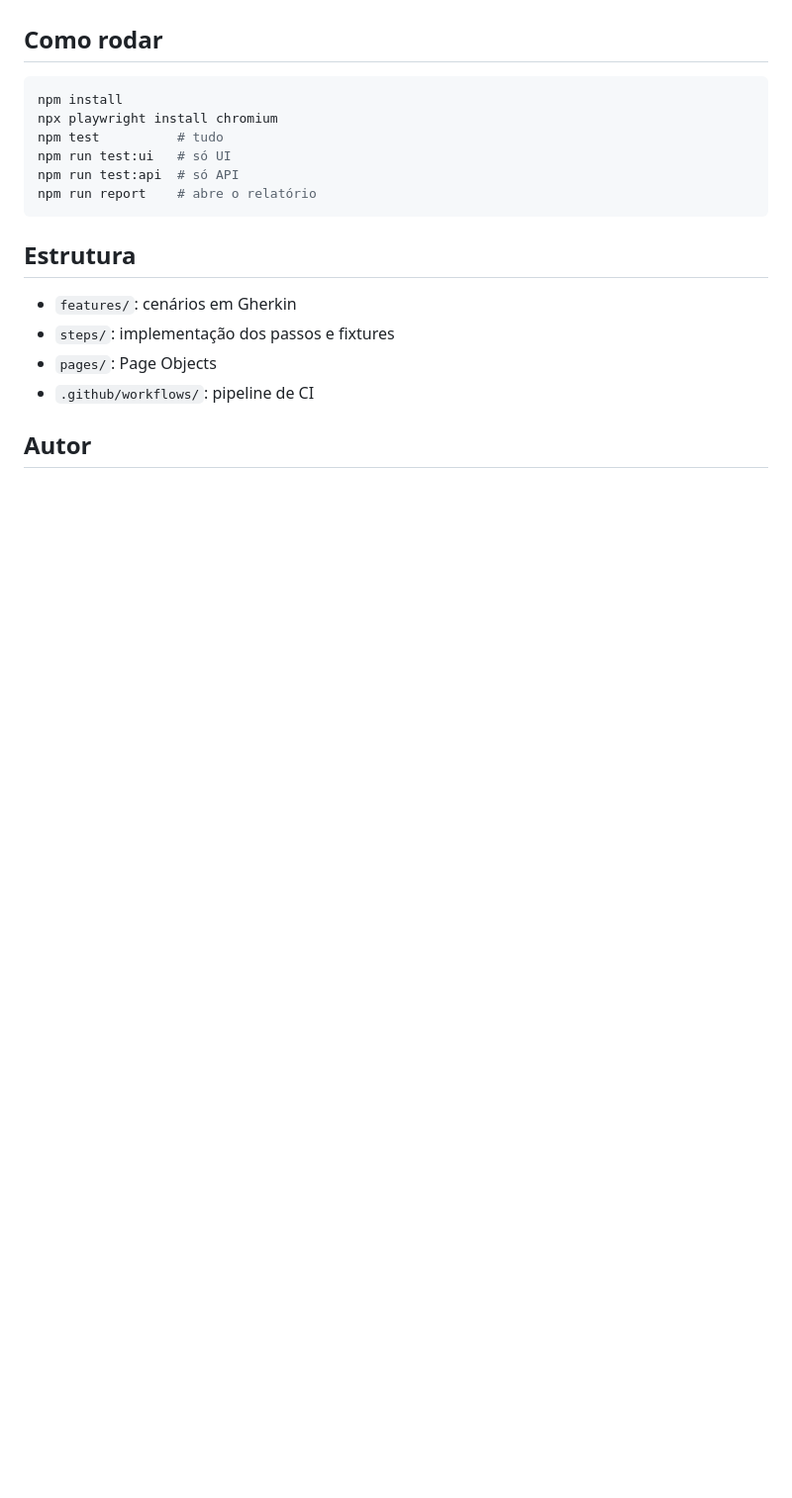
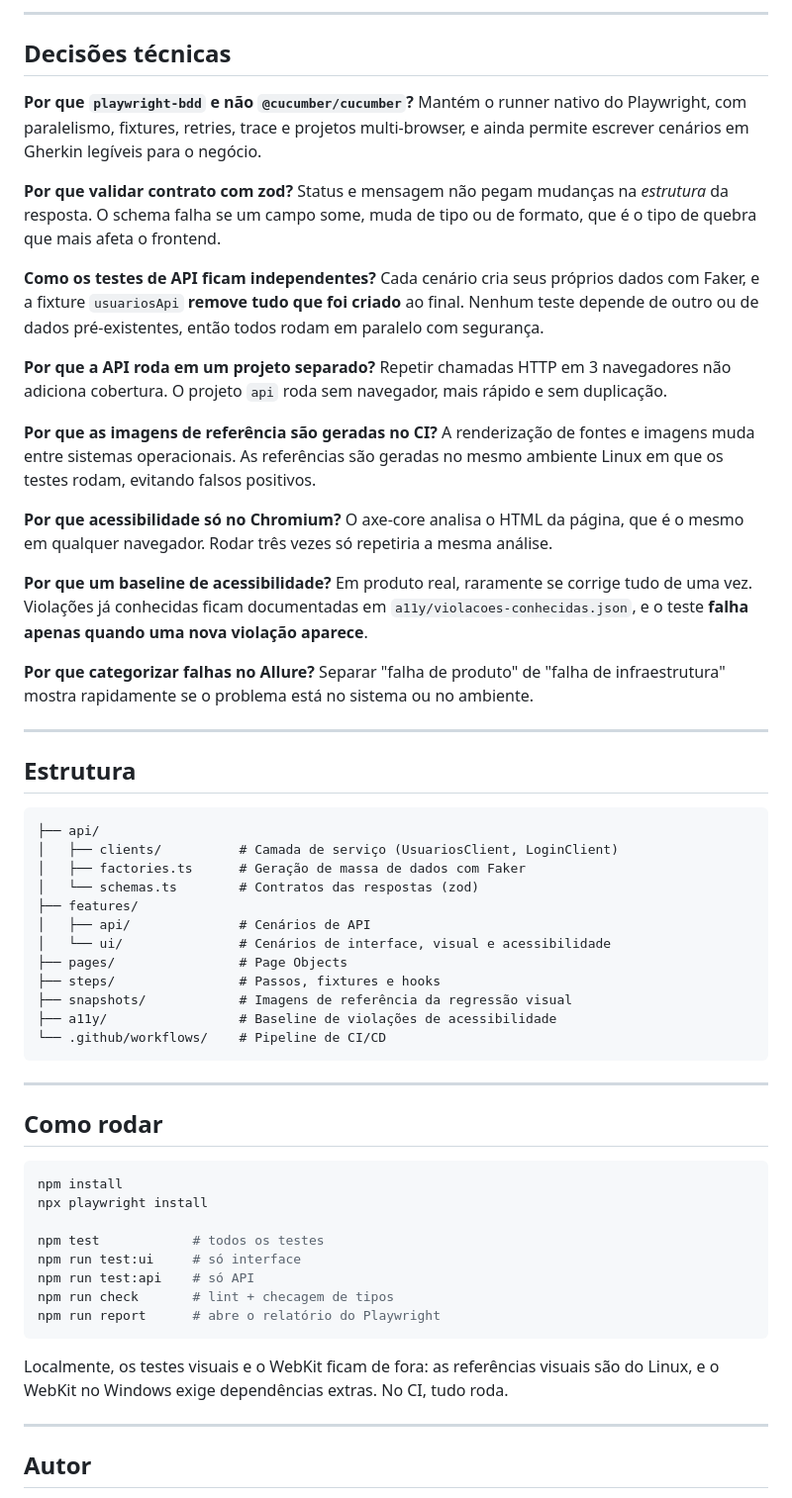
Before and after one commit to tsvini/qa-automation-portfolio, a Markdown page: README.md, the part around the change printed below. Shown: that part at 99% size. GitHub-like rendering; blank space fills up the shorter version.

Commit message:
docs: README com arquitetura, decisões técnicas e relatório ao vivo

````diff
--- a/README.md
+++ b/README.md
@@ -15,21 +73,68 @@ Playwright · playwright-bdd · Cucumber/Gherkin (pt-BR) · TypeScript · Page O
+---
+
+## Decisões técnicas
+
+**Por que `playwright-bdd` e não `@cucumber/cucumber`?**
+Mantém o runner nativo do Playwright, com paralelismo, fixtures, retries, trace e projetos multi-browser, e ainda permite escrever cenários em Gherkin legíveis para o negócio.
+
+**Por que validar contrato com zod?**
+Status e mensagem não pegam mudanças na *estrutura* da resposta. O schema falha se um campo some, muda de tipo ou de formato, que é o tipo de quebra que mais afeta o frontend.
+
+**Como os testes de API ficam independentes?**
+Cada cenário cria seus próprios dados com Faker, e a fixture `usuariosApi` **remove tudo que foi criado** ao final. Nenhum teste depende de outro ou de dados pré-existentes, então todos rodam em paralelo com segurança.
+
+**Por que a API roda em um projeto separado?**
+Repetir chamadas HTTP em 3 navegadores não adiciona cobertura. O projeto `api` roda sem navegador, mais rápido e sem duplicação.
+
+**Por que as imagens de referência são geradas no CI?**
+A renderização de fontes e imagens muda entre sistemas operacionais. As referências são geradas no mesmo ambiente Linux em que os testes rodam, evitando falsos positivos.
+
+**Por que acessibilidade só no Chromium?**
+O axe-core analisa o HTML da página, que é o mesmo em qualquer navegador. Rodar três vezes só repetiria a mesma análise.
+
+**Por que um baseline de acessibilidade?**
+Em produto real, raramente se corrige tudo de uma vez. Violações já conhecidas ficam documentadas em `a11y/violacoes-conhecidas.json`, e o teste **falha apenas quando uma nova violação aparece**.
+
+**Por que categorizar falhas no Allure?**
+Separar "falha de produto" de "falha de infraestrutura" mostra rapidamente se o problema está no sistema ou no ambiente.
+
+---
+
+## Estrutura
+
+```
+├── api/
+│   ├── clients/          # Camada de serviço (UsuariosClient, LoginClient)
+│   ├── factories.ts      # Geração de massa de dados com Faker
+│   └── schemas.ts        # Contratos das respostas (zod)
+├── features/
+│   ├── api/              # Cenários de API
+│   └── ui/               # Cenários de interface, visual e acessibilidade
+├── pages/                # Page Objects
+├── steps/                # Passos, fixtures e hooks
+├── snapshots/            # Imagens de referência da regressão visual
+├── a11y/                 # Baseline de violações de acessibilidade
+└── .github/workflows/    # Pipeline de CI/CD
+```
+
+---
 
 ## Como rodar
 
 ```bash
 npm install
-npx playwright install chromium
-npm test          # tudo
-npm run test:ui   # só UI
-npm run test:api  # só API
-npm run report    # abre o relatório
+npx playwright install
+
+npm test            # todos os testes
+npm run test:ui     # só interface
+npm run test:api    # só API
+npm run check       # lint + checagem de tipos
+npm run report      # abre o relatório do Playwright
 ```
 
-## Estrutura
+Localmente, os testes visuais e o WebKit ficam de fora: as referências visuais são do Linux, e o WebKit no Windows exige dependências extras. No CI, tudo roda.
 
-- `features/`: cenários em Gherkin
-- `steps/`: implementação dos passos e fixtures
-- `pages/`: Page Objects
-- `.github/workflows/`: pipeline de CI
+---
 
 ## Autor
 
````
Also changed, not shown: other parts of README.md (+68 -9 lines), docs/allure-overview.png (added), docs/allure-suites.png (added), docs/regressao-visual.png (added).
